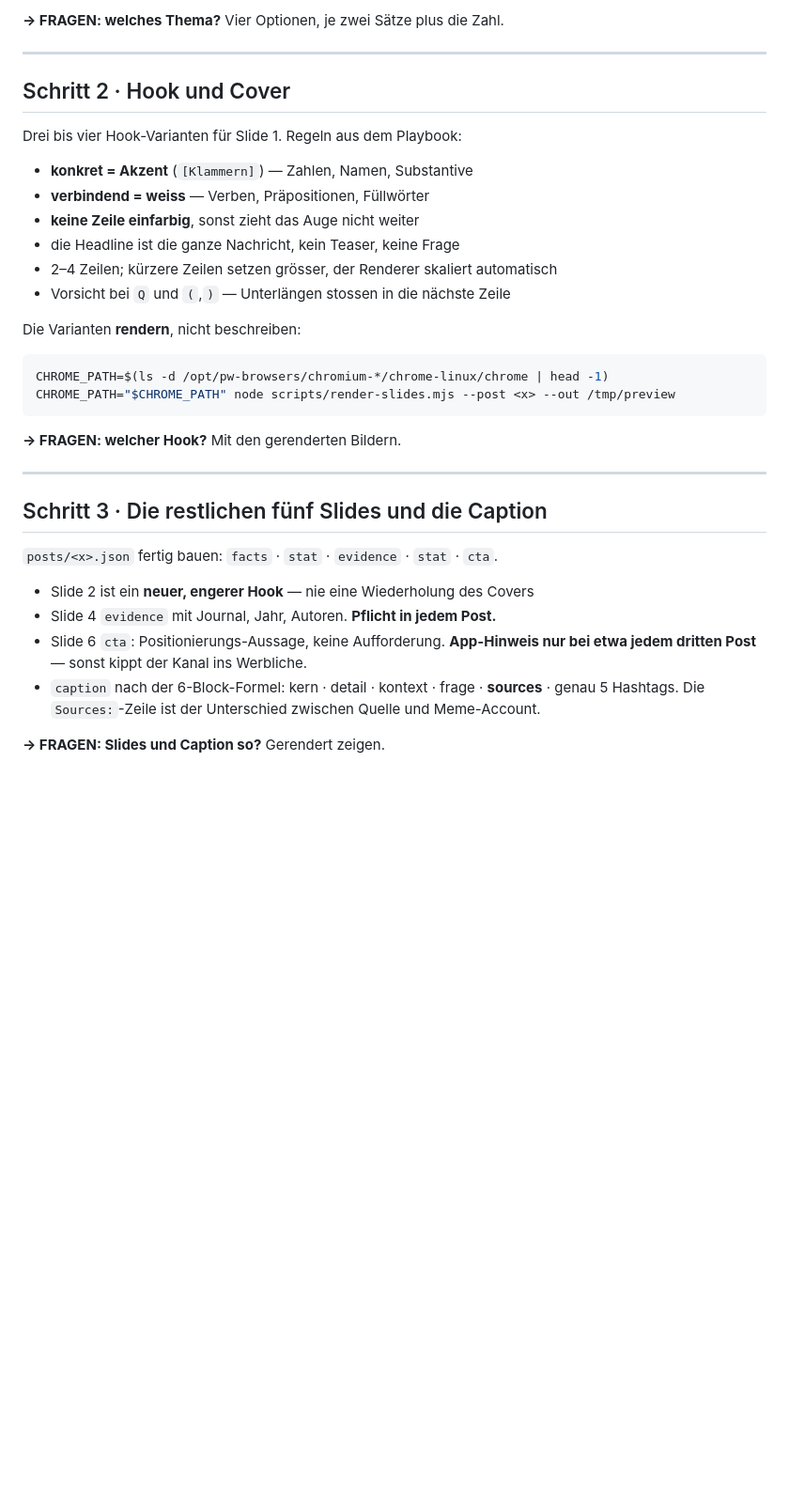
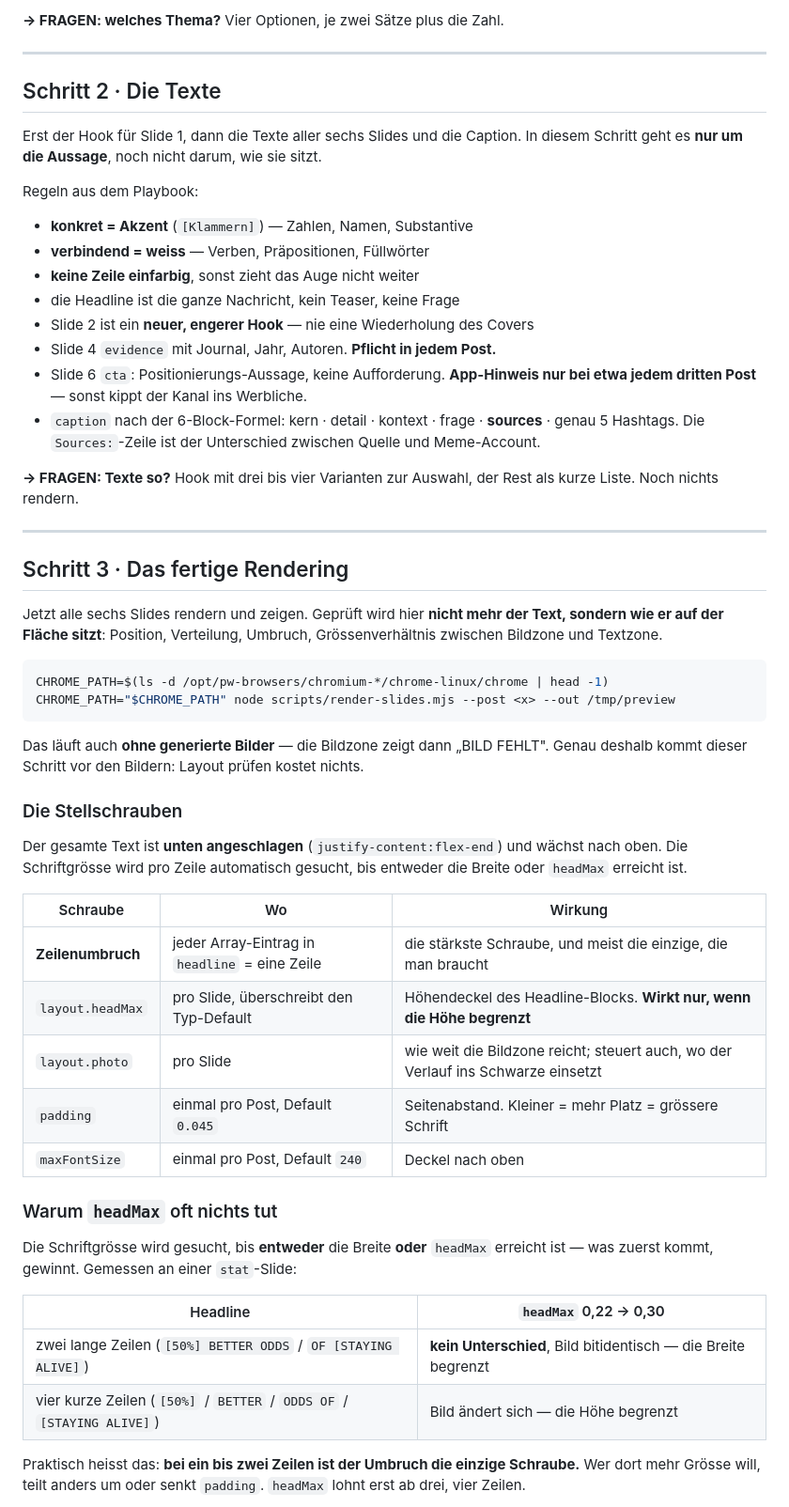
Before and after one commit to RaynarGG/Instagram-Carousel, a Markdown page: docs/TAGESABLAUF.md, the part around one of its changes. Shown at 94% size. GitHub-like rendering; blank space fills up the shorter version.

````diff
--- a/docs/TAGESABLAUF.md
+++ b/docs/TAGESABLAUF.md
@@ -41,32 +51,17 @@ Nicht vorschlagen, was in `posts/` schon liegt.
 
 ---
 
-## Schritt 2 · Hook und Cover
+## Schritt 2 · Die Texte
 
-Drei bis vier Hook-Varianten für Slide 1. Regeln aus dem Playbook:
+Erst der Hook für Slide 1, dann die Texte aller sechs Slides und die Caption.
+In diesem Schritt geht es **nur um die Aussage**, noch nicht darum, wie sie sitzt.
+
+Regeln aus dem Playbook:
 
 - **konkret = Akzent** (`[Klammern]`) — Zahlen, Namen, Substantive
 - **verbindend = weiss** — Verben, Präpositionen, Füllwörter
 - **keine Zeile einfarbig**, sonst zieht das Auge nicht weiter
 - die Headline ist die ganze Nachricht, kein Teaser, keine Frage
-- 2–4 Zeilen; kürzere Zeilen setzen grösser, der Renderer skaliert automatisch
-- Vorsicht bei `Q` und `(`,`)` — Unterlängen stossen in die nächste Zeile
-
-Die Varianten **rendern**, nicht beschreiben:
-
-```bash
-CHROME_PATH=$(ls -d /opt/pw-browsers/chromium-*/chrome-linux/chrome | head -1)
-CHROME_PATH="$CHROME_PATH" node scripts/render-slides.mjs --post <x> --out /tmp/preview
-```
-
-**→ FRAGEN: welcher Hook?** Mit den gerenderten Bildern.
-
----
-
-## Schritt 3 · Die restlichen fünf Slides und die Caption
-
-`posts/<x>.json` fertig bauen: `facts` · `stat` · `evidence` · `stat` · `cta`.
-
 - Slide 2 ist ein **neuer, engerer Hook** — nie eine Wiederholung des Covers
 - Slide 4 `evidence` mit Journal, Jahr, Autoren. **Pflicht in jedem Post.**
 - Slide 6 `cta`: Positionierungs-Aussage, keine Aufforderung. **App-Hinweis nur
@@ -75,4 +70,50 @@ CHROME_PATH="$CHROME_PATH" node scripts/render-slides.mjs --post <x> --out /tmp/
   **sources** · genau 5 Hashtags. Die `Sources:`-Zeile ist der Unterschied
   zwischen Quelle und Meme-Account.
 
-**→ FRAGEN: Slides und Caption so?** Gerendert zeigen.
+**→ FRAGEN: Texte so?** Hook mit drei bis vier Varianten zur Auswahl, der Rest
+als kurze Liste. Noch nichts rendern.
+
+---
+
+## Schritt 3 · Das fertige Rendering
+
+Jetzt alle sechs Slides rendern und zeigen. Geprüft wird hier **nicht mehr der
+Text, sondern wie er auf der Fläche sitzt**: Position, Verteilung, Umbruch,
+Grössenverhältnis zwischen Bildzone und Textzone.
+
+```bash
+CHROME_PATH=$(ls -d /opt/pw-browsers/chromium-*/chrome-linux/chrome | head -1)
+CHROME_PATH="$CHROME_PATH" node scripts/render-slides.mjs --post <x> --out /tmp/preview
+```
+
+Das läuft auch **ohne generierte Bilder** — die Bildzone zeigt dann „BILD FEHLT".
+Genau deshalb kommt dieser Schritt vor den Bildern: Layout prüfen kostet nichts.
+
+### Die Stellschrauben
+
+Der gesamte Text ist **unten angeschlagen** (`justify-content:flex-end`) und
+wächst nach oben. Die Schriftgrösse wird pro Zeile automatisch gesucht, bis
+entweder die Breite oder `headMax` erreicht ist.
+
+| Schraube | Wo | Wirkung |
+|---|---|---|
+| **Zeilenumbruch** | jeder Array-Eintrag in `headline` = eine Zeile | die stärkste Schraube, und meist die einzige, die man braucht |
+| `layout.headMax` | pro Slide, überschreibt den Typ-Default | Höhendeckel des Headline-Blocks. **Wirkt nur, wenn die Höhe begrenzt** |
+| `layout.photo` | pro Slide | wie weit die Bildzone reicht; steuert auch, wo der Verlauf ins Schwarze einsetzt |
+| `padding` | einmal pro Post, Default `0.045` | Seitenabstand. Kleiner = mehr Platz = grössere Schrift |
+| `maxFontSize` | einmal pro Post, Default `240` | Deckel nach oben |
+
+### Warum `headMax` oft nichts tut
+
+Die Schriftgrösse wird gesucht, bis **entweder** die Breite **oder** `headMax`
+erreicht ist — was zuerst kommt, gewinnt. Gemessen an einer `stat`-Slide:
+
+| Headline | `headMax` 0,22 → 0,30 |
+|---|---|
+| zwei lange Zeilen (`[50%] BETTER ODDS` / `OF [STAYING ALIVE]`) | **kein Unterschied**, Bild bitidentisch — die Breite begrenzt |
+| vier kurze Zeilen (`[50%]` / `BETTER` / `ODDS OF` / `[STAYING ALIVE]`) | Bild ändert sich — die Höhe begrenzt |
+
+Praktisch heisst das: **bei ein bis zwei Zeilen ist der Umbruch die einzige
+Schraube.** Wer dort mehr Grösse will, teilt anders um oder senkt `padding`.
+`headMax` lohnt erst ab drei, vier Zeilen.
+
````
Also changed, not shown: other parts of docs/TAGESABLAUF.md (+44 -2 lines).
